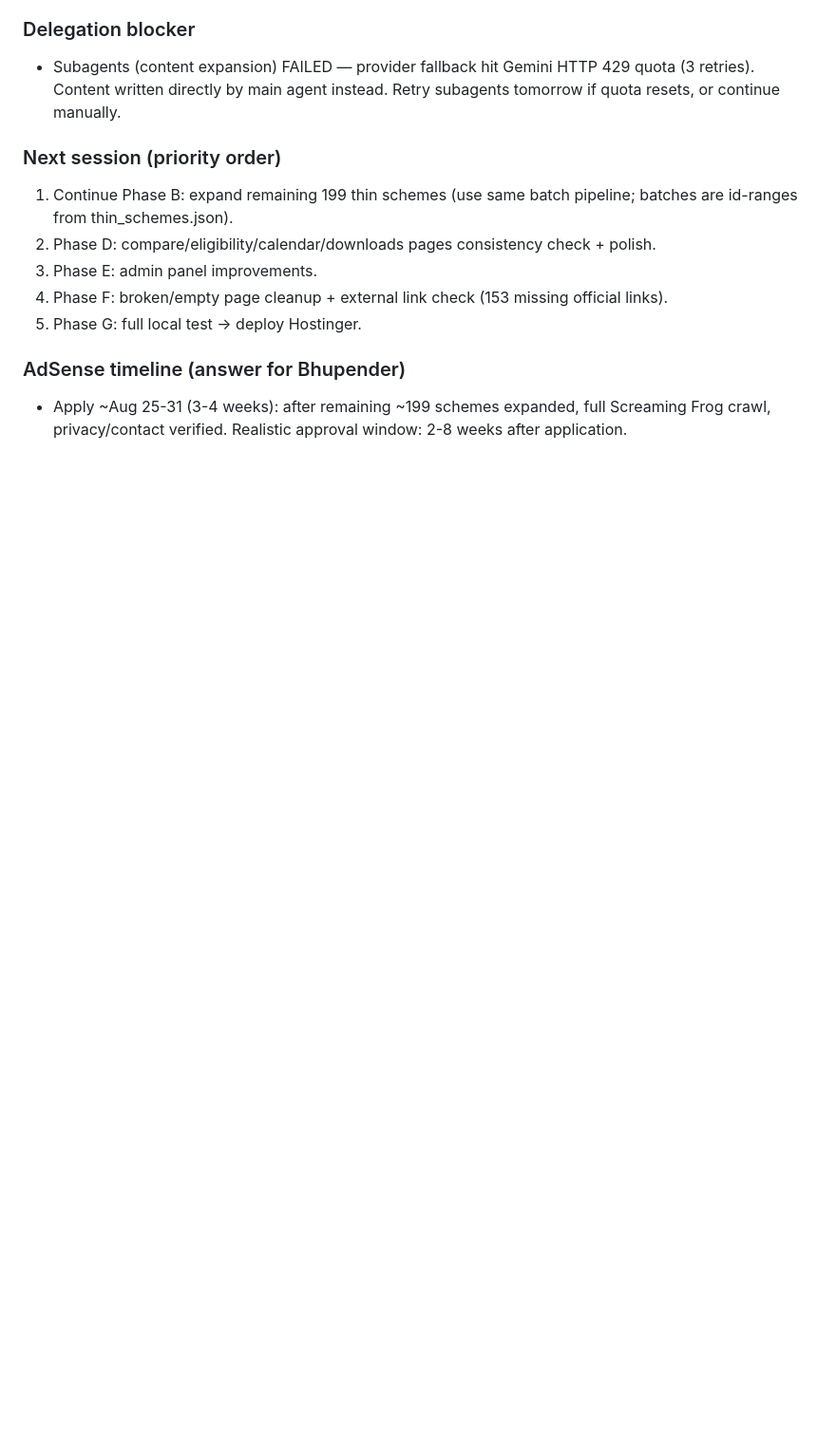
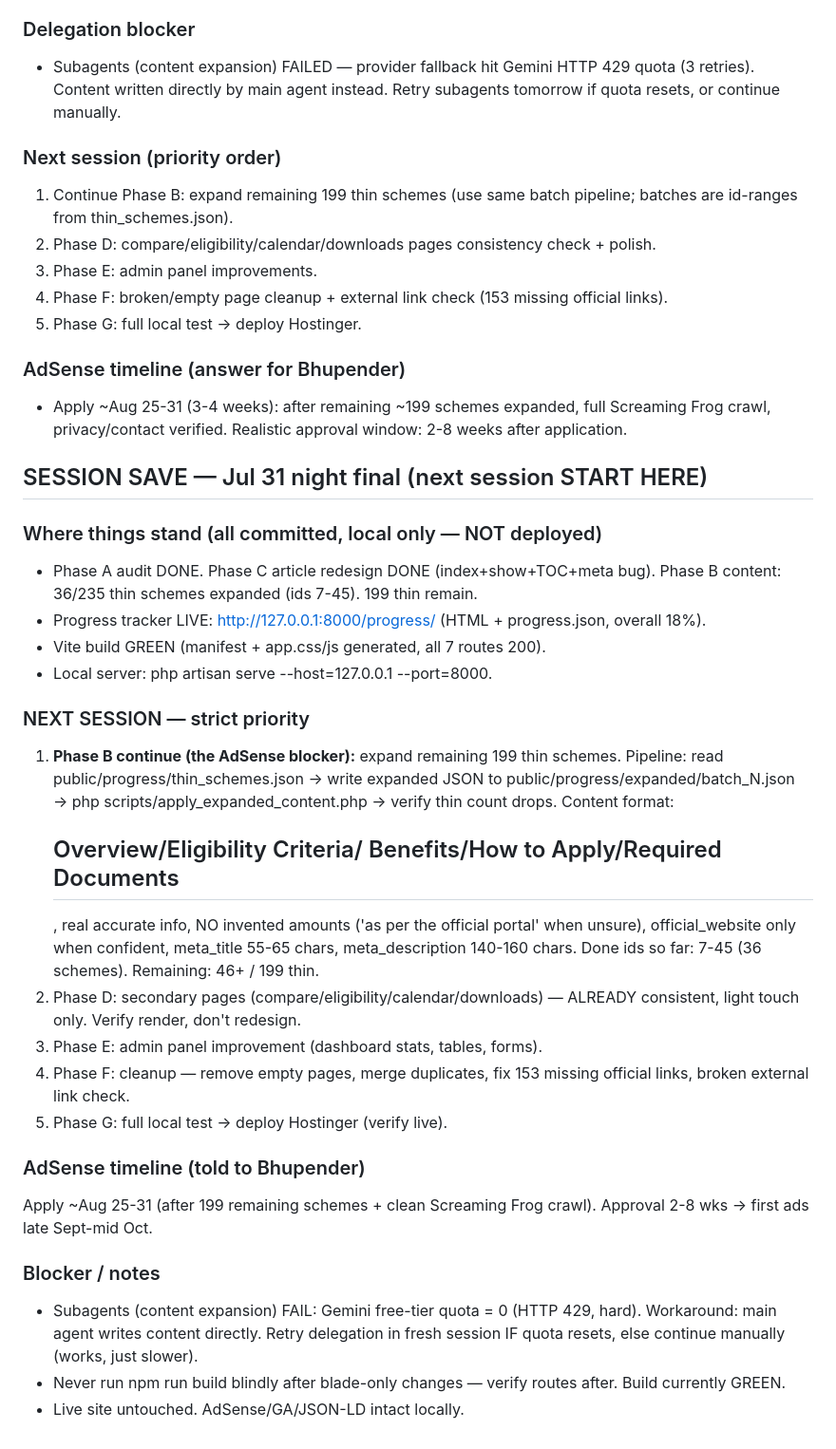
Before and after one commit to bhupendermehra/UMANGIndia, a Markdown page: PROJECT_STATUS.md, the part around the change. Shown at 95% size. Drawn GitHub-style; blank space fills up the shorter version.

Commit message:
docs: session save Jul 31 night final

```diff
--- a/PROJECT_STATUS.md
+++ b/PROJECT_STATUS.md
@@ -127,3 +127,41 @@ Re-apply to Google AdSense after fixing "Low value content" rejection.
 
 ### AdSense timeline (answer for Bhupender)
 - Apply ~Aug 25-31 (3-4 weeks): after remaining ~199 schemes expanded, full Screaming Frog crawl, privacy/contact verified. Realistic approval window: 2-8 weeks after application.
+
+
+## SESSION SAVE — Jul 31 night final (next session START HERE)
+
+### Where things stand (all committed, local only — NOT deployed)
+- Phase A audit DONE. Phase C article redesign DONE (index+show+TOC+meta bug).
+  Phase B content: 36/235 thin schemes expanded (ids 7-45). 199 thin remain.
+- Progress tracker LIVE: http://127.0.0.1:8000/progress/ (HTML + progress.json, overall 18%).
+- Vite build GREEN (manifest + app.css/js generated, all 7 routes 200).
+- Local server: php artisan serve --host=127.0.0.1 --port=8000.
+
+### NEXT SESSION — strict priority
+1. **Phase B continue (the AdSense blocker):** expand remaining 199 thin schemes.
+   Pipeline: read public/progress/thin_schemes.json → write expanded JSON to
+   public/progress/expanded/batch_N.json → php scripts/apply_expanded_content.php
+   → verify thin count drops. Content format: <h2>Overview/Eligibility Criteria/
+   Benefits/How to Apply/Required Documents</h2>, real accurate info, NO invented
+   amounts ('as per the official portal' when unsure), official_website only when
+   confident, meta_title 55-65 chars, meta_description 140-160 chars.
+   Done ids so far: 7-45 (36 schemes). Remaining: 46+ / 199 thin.
+2. Phase D: secondary pages (compare/eligibility/calendar/downloads) — ALREADY
+   consistent, light touch only. Verify render, don't redesign.
+3. Phase E: admin panel improvement (dashboard stats, tables, forms).
+4. Phase F: cleanup — remove empty pages, merge duplicates, fix 153 missing
+   official links, broken external link check.
+5. Phase G: full local test → deploy Hostinger (verify live).
+
+### AdSense timeline (told to Bhupender)
+Apply ~Aug 25-31 (after 199 remaining schemes + clean Screaming Frog crawl).
+Approval 2-8 wks → first ads late Sept-mid Oct.
+
+### Blocker / notes
+- Subagents (content expansion) FAIL: Gemini free-tier quota = 0 (HTTP 429, hard).
+  Workaround: main agent writes content directly. Retry delegation in fresh
+  session IF quota resets, else continue manually (works, just slower).
+- Never run npm run build blindly after blade-only changes — verify routes after.
+  Build currently GREEN.
+- Live site untouched. AdSense/GA/JSON-LD intact locally.
```
